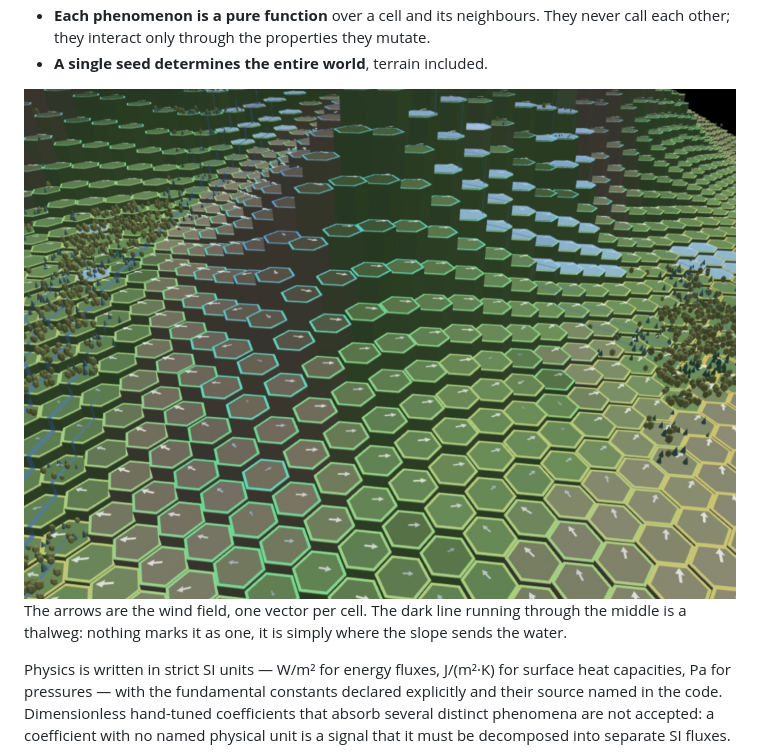
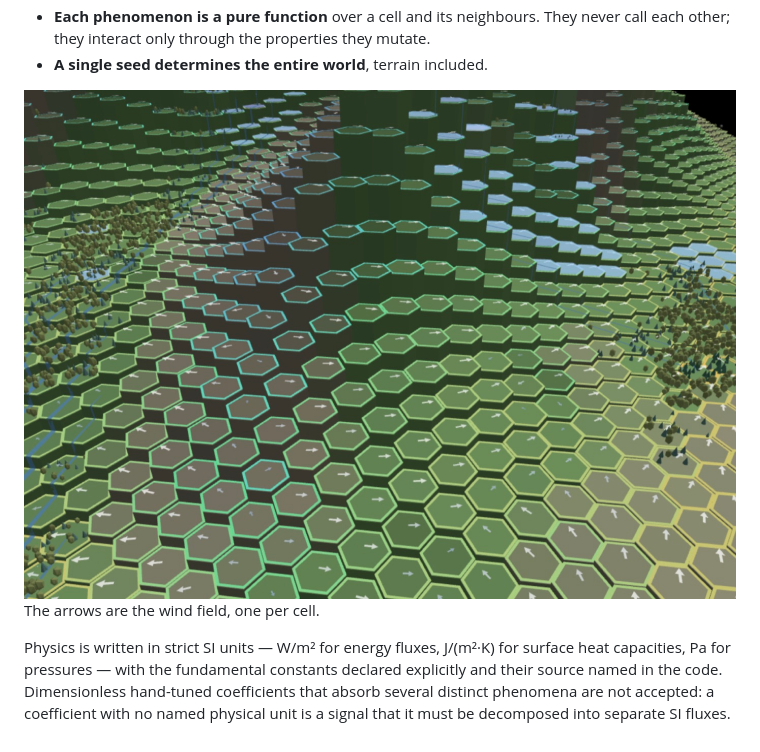
Before and after one commit to renaudcepre/thalweg, a Markdown page: README.md, the part around one of its changes. Rendered like a GitHub page.

```diff
--- a/README.md
+++ b/README.md
@@ -43,7 +43,5 @@ invariant.
 
-The arrows are the wind field, one vector per cell. The dark line running
-through the middle is a thalweg: nothing marks it as one, it is simply where
-the slope sends the water.
+The arrows are the wind field, one per cell.
 
 Physics is written in strict SI units — W/m² for energy fluxes, J/(m²·K) for
 surface heat capacities, Pa for pressures — with the fundamental constants
```
Also changed, not shown: other parts of README.md (+2 -2 lines).
